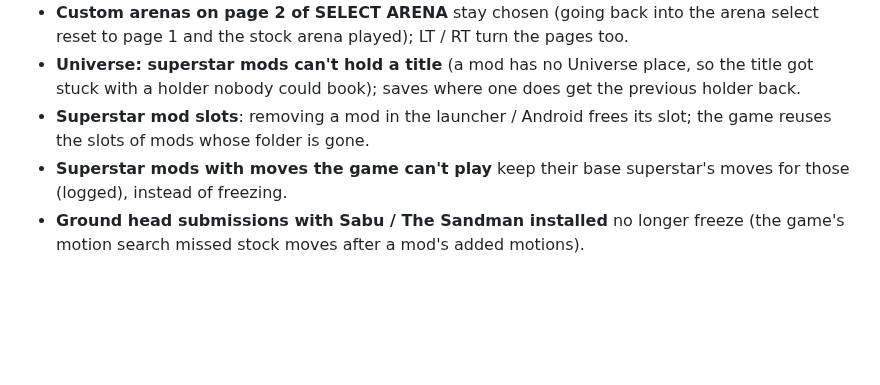
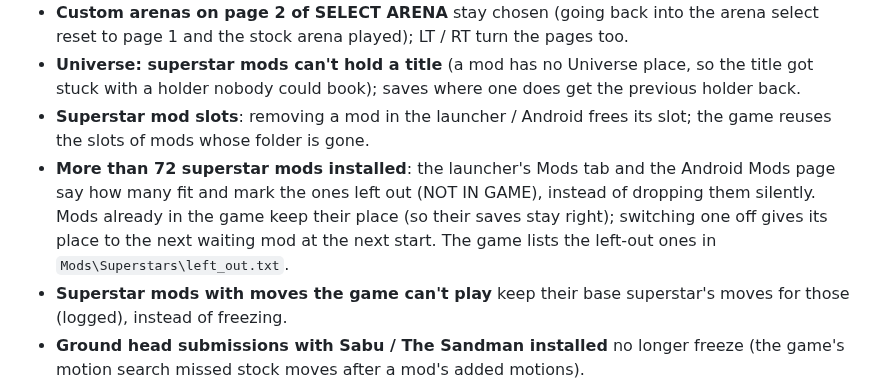
Before and after one commit to KaikoClanworth1/wwe-svr2011-pc, a Markdown page: docs/FEATURES.md, the part around the change. Drawn GitHub-style; blank space fills up the shorter version.

Commit message:
Features list: superstar mods over the 72 limit shown and chosen
Co-Authored-By: Claude Opus 5.5 <noreply@anthropic.com>

```diff
--- a/docs/FEATURES.md
+++ b/docs/FEATURES.md
@@ -141,6 +141,7 @@ still being tested.
 - **Custom arenas on page 2 of SELECT ARENA** stay chosen (going back into the arena select reset to page 1 and the stock arena played); LT / RT turn the pages too.
 - **Universe: superstar mods can't hold a title** (a mod has no Universe place, so the title got stuck with a holder nobody could book); saves where one does get the previous holder back.
 - **Superstar mod slots**: removing a mod in the launcher / Android frees its slot; the game reuses the slots of mods whose folder is gone.
+- **More than 72 superstar mods installed**: the launcher's Mods tab and the Android Mods page say how many fit and mark the ones left out (NOT IN GAME), instead of dropping them silently. Mods already in the game keep their place (so their saves stay right); switching one off gives its place to the next waiting mod at the next start. The game lists the left-out ones in `Mods\Superstars\left_out.txt`.
 - **Superstar mods with moves the game can't play** keep their base superstar's moves for those (logged), instead of freezing.
 - **Ground head submissions with Sabu / The Sandman installed** no longer freeze (the game's motion search missed stock moves after a mod's added motions).
 - **Keyboard and mouse button pictures** from WWE 2K15 PC (every key, plus mouse buttons), and the keyboard / PlayStation pictures on character select drawn right.
```
